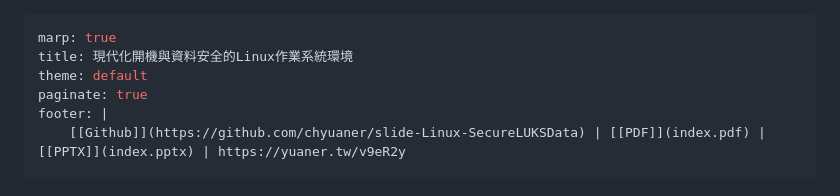
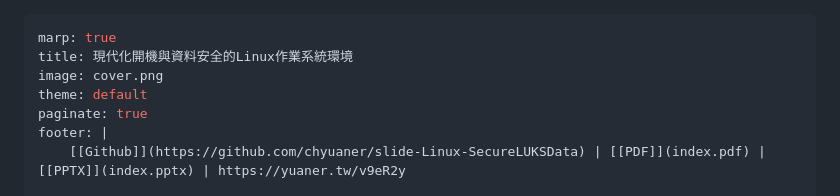
Before and after one commit to chyuaner/slide-Linux-SecureLUKSData, a Markdown page: index.md, the part around the change. Rendered like a GitHub page.

Commit message:
add cover img

```diff
--- a/index.md
+++ b/index.md
@@ -1,6 +1,7 @@
 ---
 marp: true
 title: 現代化開機與資料安全的Linux作業系統環境
+image: cover.png
 theme: default
 paginate: true
 footer: |
```
Also changed, not shown: cover.png (added).
